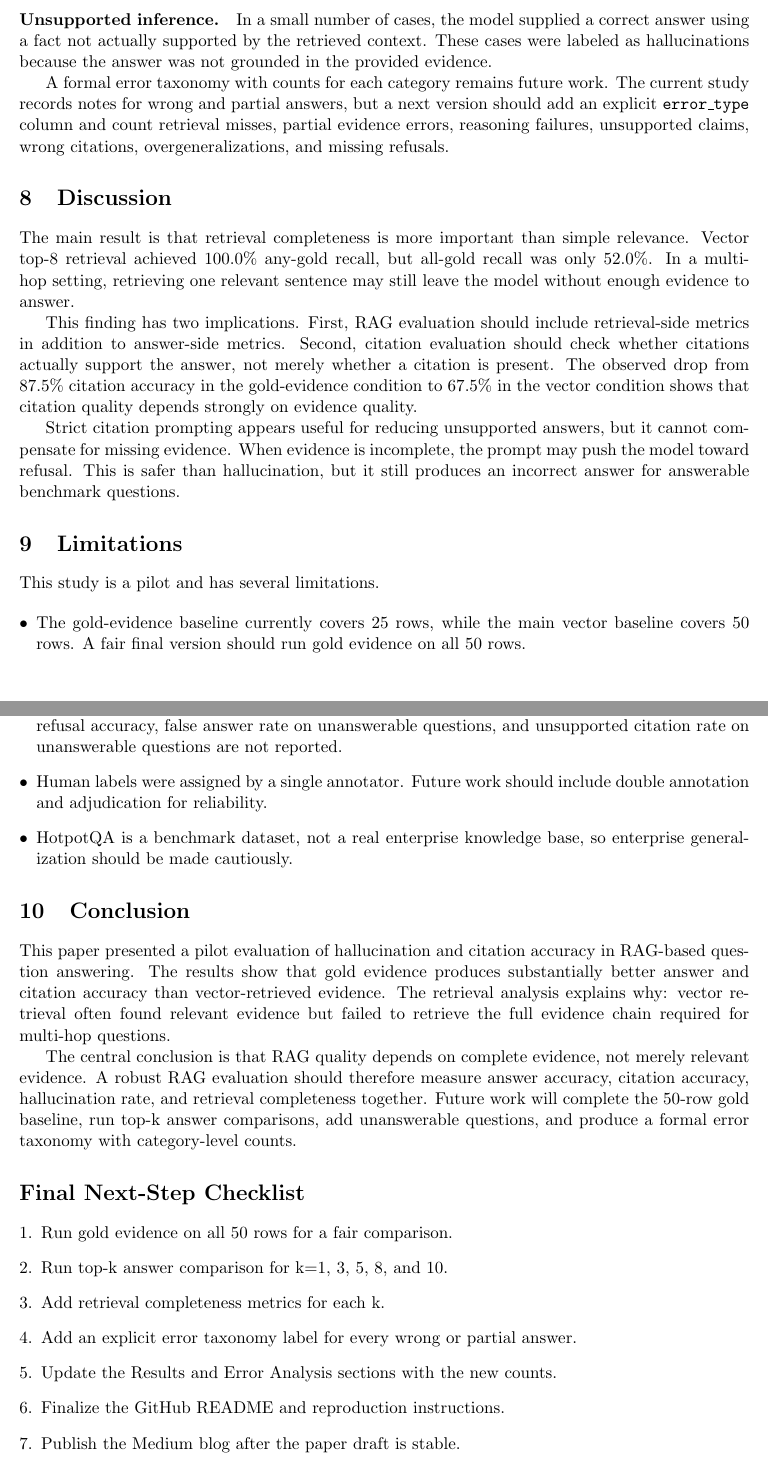
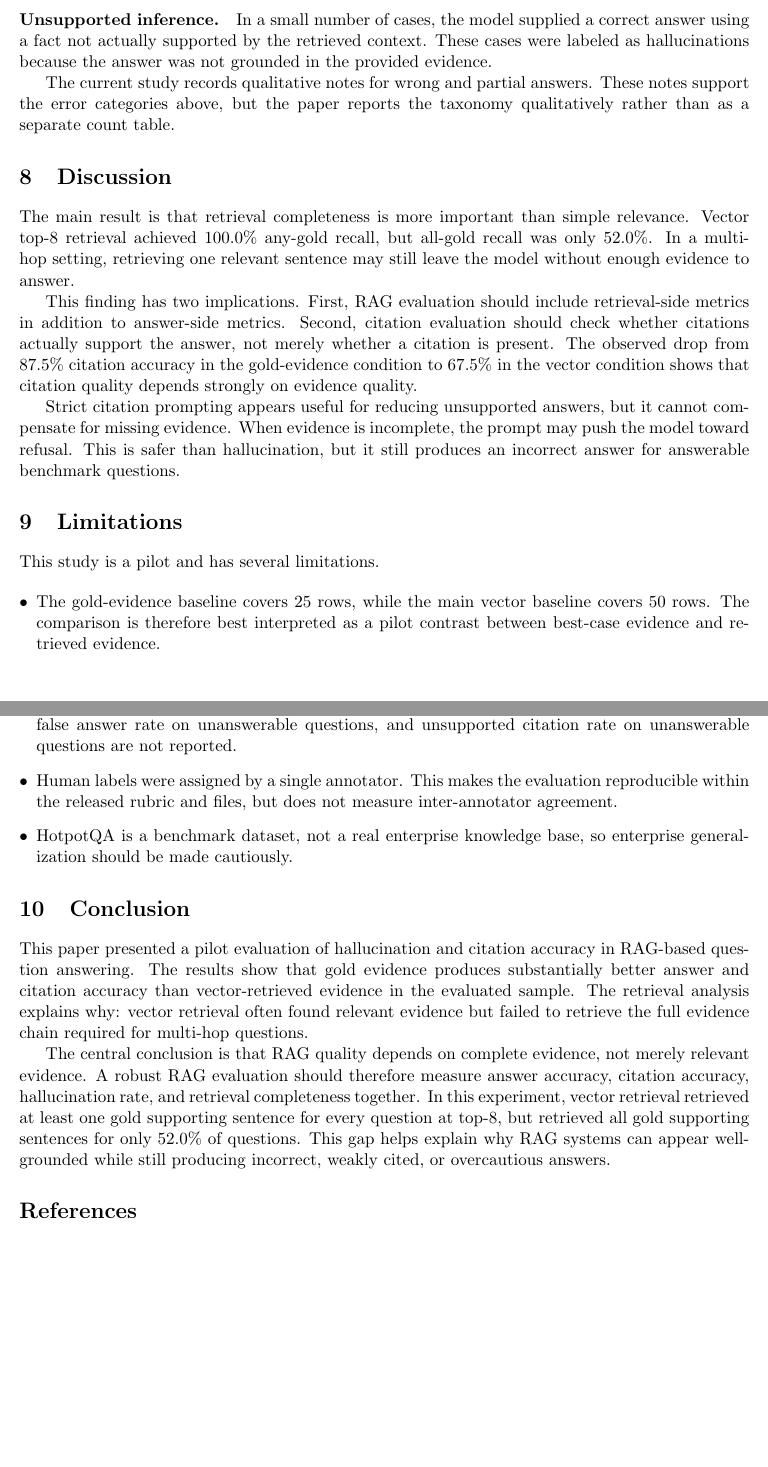
Before and after one commit to nehachinnasani23/rag-hallucination-research, a LaTeX paper (paper/main.tex): two parts of pages 6 and 7 of 8, joined at a grey line, cut so that both start at the same text, the shorter picture padded with empty space. Compiled offline with pdfLaTeX.

Commit message:
Finalize Overleaf paper draft

```diff
--- a/paper/main.tex
+++ b/paper/main.tex
@@ -244,7 +244,7 @@ The strict citation prompt sometimes caused models to refuse even when enough co
 \paragraph{Unsupported inference.}
 In a small number of cases, the model supplied a correct answer using a fact not actually supported by the retrieved context. These cases were labeled as hallucinations because the answer was not grounded in the provided evidence.
 
-A formal error taxonomy with counts for each category remains future work. The current study records notes for wrong and partial answers, but a next version should add an explicit \texttt{error\_type} column and count retrieval misses, partial evidence errors, reasoning failures, unsupported claims, wrong citations, overgeneralizations, and missing refusals.
+The current study records qualitative notes for wrong and partial answers. These notes support the error categories above, but the paper reports the taxonomy qualitatively rather than as a separate count table.
 
 \section{Discussion}
 
@@ -259,31 +259,19 @@ Strict citation prompting appears useful for reducing unsupported answers, but i
 This study is a pilot and has several limitations.
 
 \begin{itemize}[leftmargin=*]
-    \item The gold-evidence baseline currently covers 25 rows, while the main vector baseline covers 50 rows. A fair final version should run gold evidence on all 50 rows.
-    \item Gemini currently has 23 generated rows in the full comparison because generation stopped before all 50 rows were completed.
-    \item The top-k answer comparison for k=1, 3, 5, 8, and 10 has not yet been completed. Retrieval completeness was computed for k=1, 3, 5, and 8, but model answer generation was only scored for top-8.
-    \item The unanswerable-question test was skipped in the current reported experiment. Therefore, refusal accuracy, false answer rate on unanswerable questions, and unsupported citation rate on unanswerable questions are not reported.
-    \item Human labels were assigned by a single annotator. Future work should include double annotation and adjudication for reliability.
+    \item The gold-evidence baseline covers 25 rows, while the main vector baseline covers 50 rows. The comparison is therefore best interpreted as a pilot contrast between best-case evidence and retrieved evidence.
+    \item Gemini has 23 generated rows in the full comparison because generation stopped before all 50 rows were completed. For this reason, the first-20 table is also reported as a balanced cross-model subset.
+    \item Model answer generation was scored for vector top-8 retrieval. Retrieval completeness was computed for k=1, 3, 5, and 8, but answer-generation metrics for other top-k values are outside the scope of the reported experiment.
+    \item The reported HotpotQA sample consists of answerable questions. As a result, refusal accuracy, false answer rate on unanswerable questions, and unsupported citation rate on unanswerable questions are not reported.
+    \item Human labels were assigned by a single annotator. This makes the evaluation reproducible within the released rubric and files, but does not measure inter-annotator agreement.
     \item HotpotQA is a benchmark dataset, not a real enterprise knowledge base, so enterprise generalization should be made cautiously.
 \end{itemize}
 
 \section{Conclusion}
 
-This paper presented a pilot evaluation of hallucination and citation accuracy in RAG-based question answering. The results show that gold evidence produces substantially better answer and citation accuracy than vector-retrieved evidence. The retrieval analysis explains why: vector retrieval often found relevant evidence but failed to retrieve the full evidence chain required for multi-hop questions.
+This paper presented a pilot evaluation of hallucination and citation accuracy in RAG-based question answering. The results show that gold evidence produces substantially better answer and citation accuracy than vector-retrieved evidence in the evaluated sample. The retrieval analysis explains why: vector retrieval often found relevant evidence but failed to retrieve the full evidence chain required for multi-hop questions.
 
-The central conclusion is that RAG quality depends on complete evidence, not merely relevant evidence. A robust RAG evaluation should therefore measure answer accuracy, citation accuracy, hallucination rate, and retrieval completeness together. Future work will complete the 50-row gold baseline, run top-k answer comparisons, add unanswerable questions, and produce a formal error taxonomy with category-level counts.
-
-\section*{Final Next-Step Checklist}
-
-\begin{enumerate}[leftmargin=*]
-    \item Run gold evidence on all 50 rows for a fair comparison.
-    \item Run top-k answer comparison for k=1, 3, 5, 8, and 10.
-    \item Add retrieval completeness metrics for each k.
-    \item Add an explicit error taxonomy label for every wrong or partial answer.
-    \item Update the Results and Error Analysis sections with the new counts.
-    \item Finalize the GitHub README and reproduction instructions.
-    \item Publish the Medium blog after the paper draft is stable.
-\end{enumerate}
+The central conclusion is that RAG quality depends on complete evidence, not merely relevant evidence. A robust RAG evaluation should therefore measure answer accuracy, citation accuracy, hallucination rate, and retrieval completeness together. In this experiment, vector retrieval retrieved at least one gold supporting sentence for every question at top-8, but retrieved all gold supporting sentences for only 52.0\% of questions. This gap helps explain why RAG systems can appear well-grounded while still producing incorrect, weakly cited, or overcautious answers.
 
 \bibliographystyle{plainnat}
 \bibliography{references}
```
Also changed, not shown: paper/README.md, paper/main.tex (2 more changed lines).
